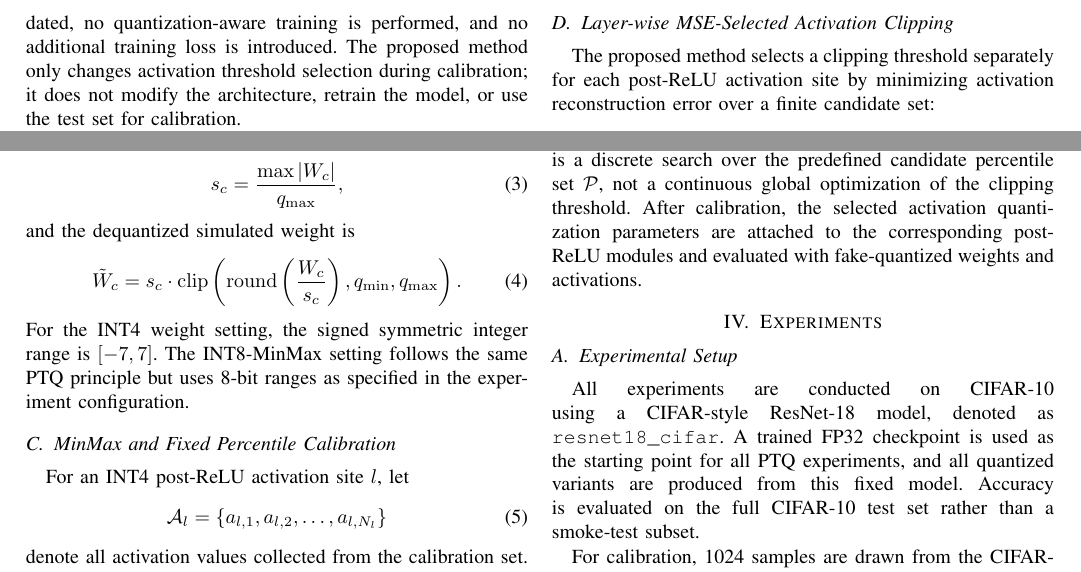
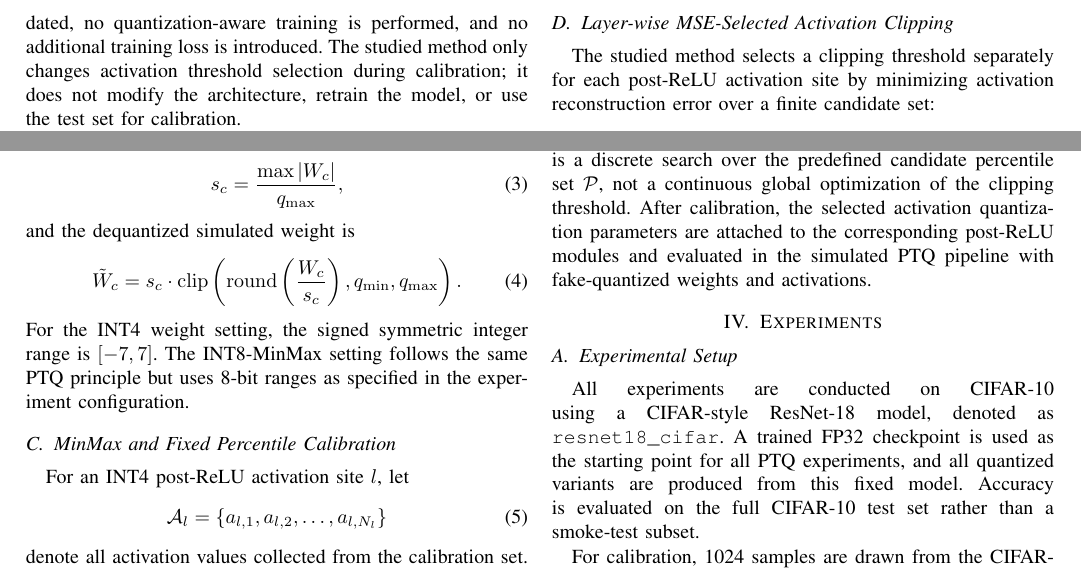
Before and after one commit to starryyu111-collab/JS, a LaTeX paper (paper/main.tex, which reads paper/sections/method.tex): two parts of page 2 of 4, joined at a grey line, cut so that both start at the same text. Compiled offline with pdfLaTeX.

Commit message:
Tighten method wording for finite-candidate search

```diff
--- a/paper/sections/method.tex
+++ b/paper/sections/method.tex
@@ -7,7 +7,7 @@
 \subsection{Overview}
 \label{subsec:method_overview}
 
-Starting from a trained FP32 model, we apply simulated quantization to weights and activations and evaluate the fake-quantized forward pass. The model parameters are not updated, no quantization-aware training is performed, and no additional training loss is introduced. The proposed method only changes activation threshold selection during calibration; it does not modify the architecture, retrain the model, or use the test set for calibration.
+Starting from a trained FP32 model, we apply simulated quantization to weights and activations and evaluate the fake-quantized forward pass. The model parameters are not updated, no quantization-aware training is performed, and no additional training loss is introduced. The studied method only changes activation threshold selection during calibration; it does not modify the architecture, retrain the model, or use the test set for calibration.
 
 \subsection{Quantization Setting}
 \label{subsec:quantization_setting}
@@ -64,7 +64,7 @@ The same percentile level is used at all activation sites, although each thresho
 \subsection{Layer-wise MSE-Selected Activation Clipping}
 \label{subsec:mse_selected_clipping}
 
-The proposed method selects a clipping threshold separately for each post-ReLU activation site by minimizing activation reconstruction error over a finite candidate set:
+The studied method selects a clipping threshold separately for each post-ReLU activation site by minimizing activation reconstruction error over a finite candidate set:
 \begin{equation}
 \mathcal{P} = \{99.0, 99.5, 99.9, 99.95, 100.0\}.
 \label{eq:candidate_set}
@@ -89,4 +89,4 @@ p_l^{\ast} = \arg\min_{p \in \mathcal{P}} E_l(p),
 \alpha_l^{\ast} = \alpha_l(p_l^{\ast}).
 \label{eq:selected_alpha}
 \end{equation}
-This selection is layer-wise because $p_l^{\ast}$ and $\alpha_l^{\ast}$ may differ across activation sites. Importantly, the optimization in (\ref{eq:selected_percentile}) is a discrete search over the predefined candidate percentile set $\mathcal{P}$, not a continuous global optimization of the clipping threshold. After calibration, the selected activation quantization parameters are attached to the corresponding post-ReLU modules and evaluated with fake-quantized weights and activations.
+This selection is layer-wise because $p_l^{\ast}$ and $\alpha_l^{\ast}$ may differ across activation sites. Importantly, the optimization in (\ref{eq:selected_percentile}) is a discrete search over the predefined candidate percentile set $\mathcal{P}$, not a continuous global optimization of the clipping threshold. After calibration, the selected activation quantization parameters are attached to the corresponding post-ReLU modules and evaluated in the simulated PTQ pipeline with fake-quantized weights and activations.
```
